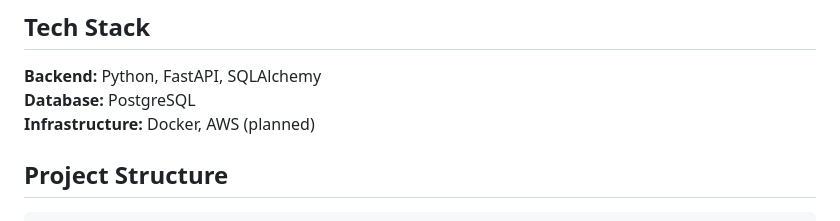
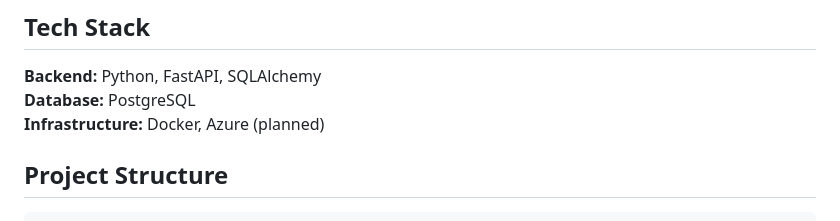
Before and after one commit to JqJohnny/bug-tracker-v2, a Markdown page: README.md, the part around the change. GitHub-like rendering.

Commit message:
changed AWS (planned) to Azure (planned)

````diff
--- a/README.md
+++ b/README.md
@@ -8,7 +8,7 @@ A bug tracking REST API built with FastAPI and PostgreSQL. Users can create proj
 
 **Backend:** Python, FastAPI, SQLAlchemy
 **Database:** PostgreSQL
-**Infrastructure:** Docker, AWS (planned)
+**Infrastructure:** Docker, Azure (planned)
 
 ## Project Structure
 ```
````
